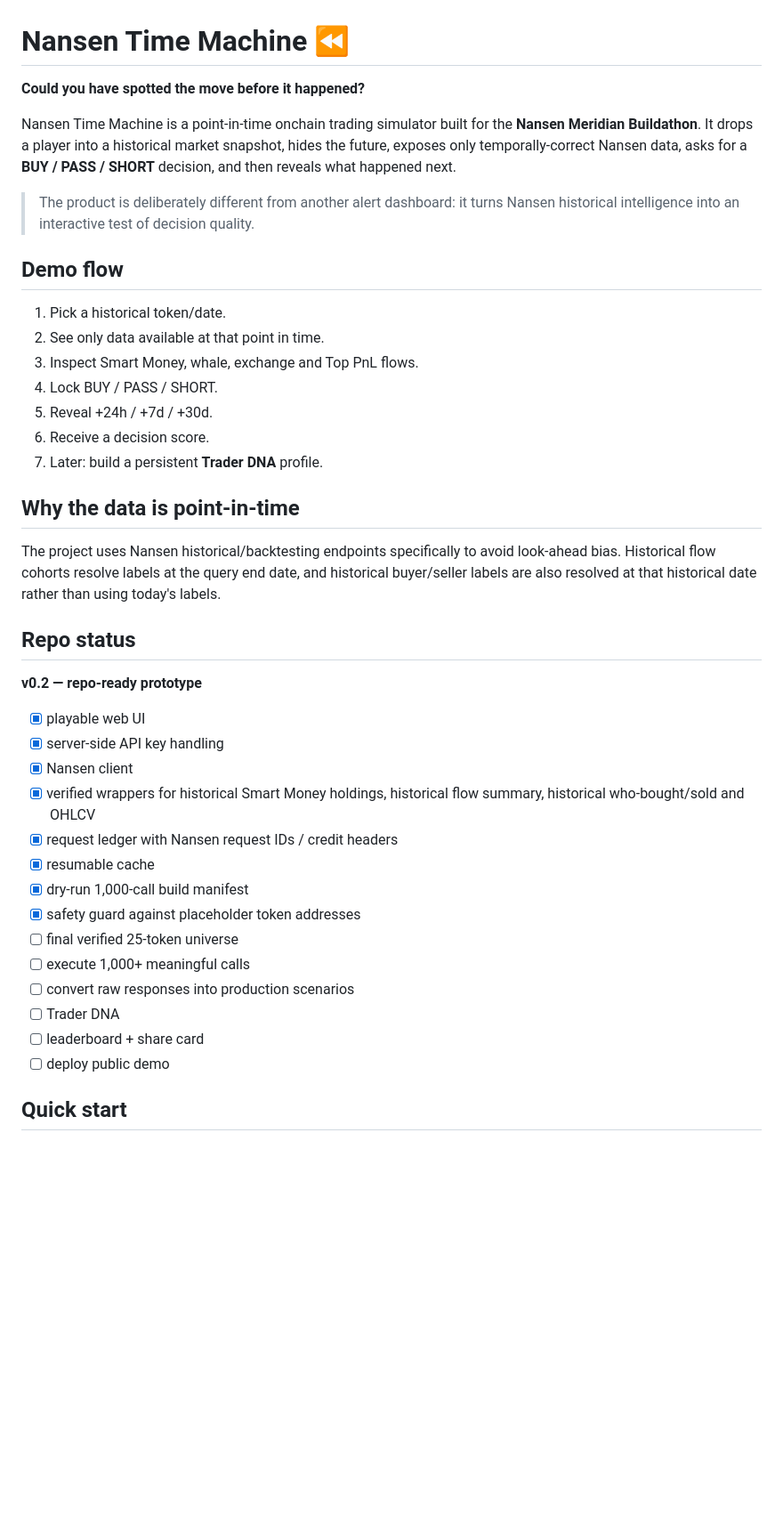
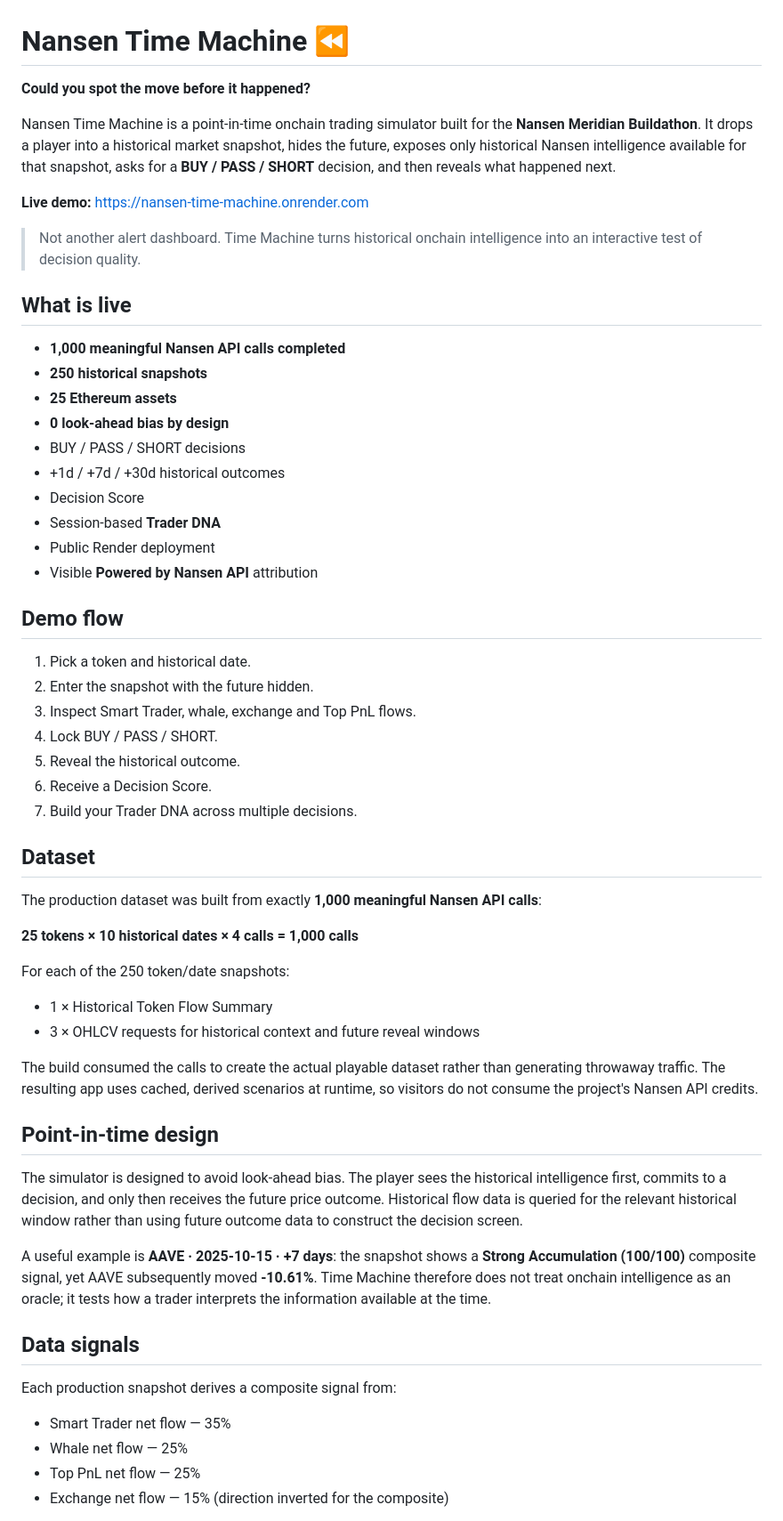
Before and after one commit to bykaralord25/nansen-time-machine, a Markdown page: README.md, the part around one of its changes. Shown at 89% size. Drawn GitHub-style; blank space fills up the shorter version.

Commit message:
Finalize README for Meridian Buildathon

```diff
--- a/README.md
+++ b/README.md
@@ -1,42 +1,61 @@
 # Nansen Time Machine ⏪
 
-**Could you have spotted the move before it happened?**
+**Could you spot the move before it happened?**
 
-Nansen Time Machine is a point-in-time onchain trading simulator built for the **Nansen Meridian Buildathon**. It drops a player into a historical market snapshot, hides the future, exposes only temporally-correct Nansen data, asks for a **BUY / PASS / SHORT** decision, and then reveals what happened next.
+Nansen Time Machine is a point-in-time onchain trading simulator built for the **Nansen Meridian Buildathon**. It drops a player into a historical market snapshot, hides the future, exposes only historical Nansen intelligence available for that snapshot, asks for a **BUY / PASS / SHORT** decision, and then reveals what happened next.
 
-> The product is deliberately different from another alert dashboard: it turns Nansen historical intelligence into an interactive test of decision quality.
+**Live demo:** https://nansen-time-machine.onrender.com
+
+> Not another alert dashboard. Time Machine turns historical onchain intelligence into an interactive test of decision quality.
+
+## What is live
+
+- **1,000 meaningful Nansen API calls completed**
+- **250 historical snapshots**
+- **25 Ethereum assets**
+- **0 look-ahead bias by design**
+- BUY / PASS / SHORT decisions
+- +1d / +7d / +30d historical outcomes
+- Decision Score
+- Session-based **Trader DNA**
+- Public Render deployment
+- Visible **Powered by Nansen API** attribution
 
 ## Demo flow
 
-1. Pick a historical token/date.
-2. See only data available at that point in time.
-3. Inspect Smart Money, whale, exchange and Top PnL flows.
+1. Pick a token and historical date.
+2. Enter the snapshot with the future hidden.
+3. Inspect Smart Trader, whale, exchange and Top PnL flows.
 4. Lock BUY / PASS / SHORT.
-5. Reveal +24h / +7d / +30d.
-6. Receive a decision score.
-7. Later: build a persistent **Trader DNA** profile.
+5. Reveal the historical outcome.
+6. Receive a Decision Score.
+7. Build your Trader DNA across multiple decisions.
 
-## Why the data is point-in-time
+## Dataset
 
-The project uses Nansen historical/backtesting endpoints specifically to avoid look-ahead bias. Historical flow cohorts resolve labels at the query end date, and historical buyer/seller labels are also resolved at that historical date rather than using today's labels.
+The production dataset was built from exactly **1,000 meaningful Nansen API calls**:
 
-## Repo status
+**25 tokens × 10 historical dates × 4 calls = 1,000 calls**
 
-**v0.2 — repo-ready prototype**
+For each of the 250 token/date snapshots:
 
-- [x] playable web UI
-- [x] server-side API key handling
-- [x] Nansen client
-- [x] verified wrappers for historical Smart Money holdings, historical flow summary, historical who-bought/sold and OHLCV
-- [x] request ledger with Nansen request IDs / credit headers
-- [x] resumable cache
-- [x] dry-run 1,000-call build manifest
-- [x] safety guard against placeholder token addresses
-- [ ] final verified 25-token universe
-- [ ] execute 1,000+ meaningful calls
-- [ ] convert raw responses into production scenarios
-- [ ] Trader DNA
-- [ ] leaderboard + share card
-- [ ] deploy public demo
+- 1 × Historical Token Flow Summary
+- 3 × OHLCV requests for historical context and future reveal windows
 
-## Quick start
+The build consumed the calls to create the actual playable dataset rather than generating throwaway traffic. The resulting app uses cached, derived scenarios at runtime, so visitors do not consume the project's Nansen API credits.
+
+## Point-in-time design
+
+The simulator is designed to avoid look-ahead bias. The player sees the historical intelligence first, commits to a decision, and only then receives the future price outcome. Historical flow data is queried for the relevant historical window rather than using future outcome data to construct the decision screen.
+
+A useful example is **AAVE · 2025-10-15 · +7 days**: the snapshot shows a **Strong Accumulation (100/100)** composite signal, yet AAVE subsequently moved **-10.61%**. Time Machine therefore does not treat onchain intelligence as an oracle; it tests how a trader interprets the information available at the time.
+
+## Data signals
+
+Each production snapshot derives a composite signal from:
+
+- Smart Trader net flow — 35%
+- Whale net flow — 25%
+- Top PnL net flow — 25%
+- Exchange net flow — 15% (direction inverted for the composite)
+
```
Also changed, not shown: other parts of README.md (+50 -114 lines).
